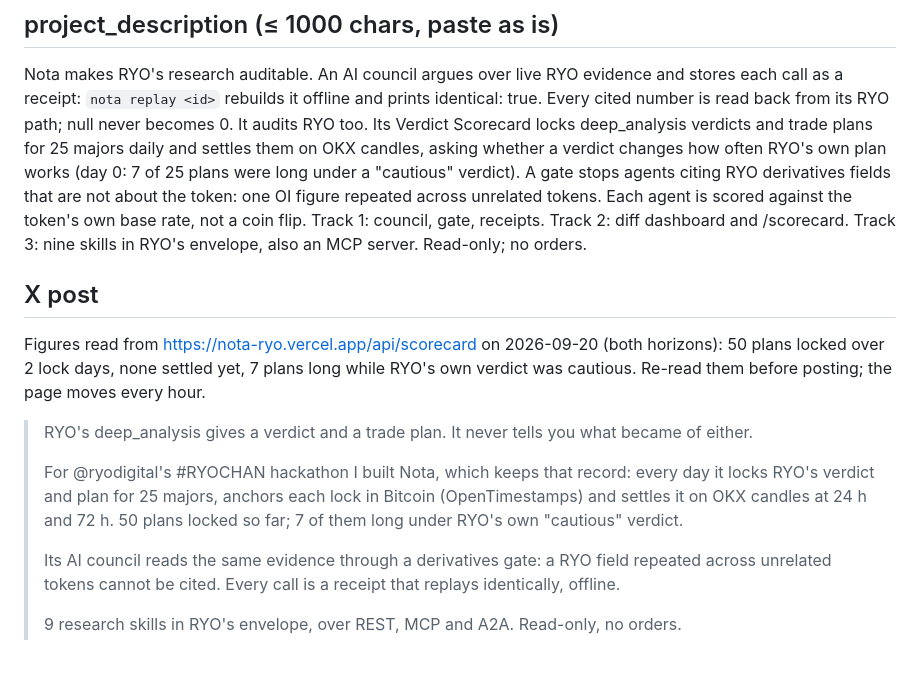
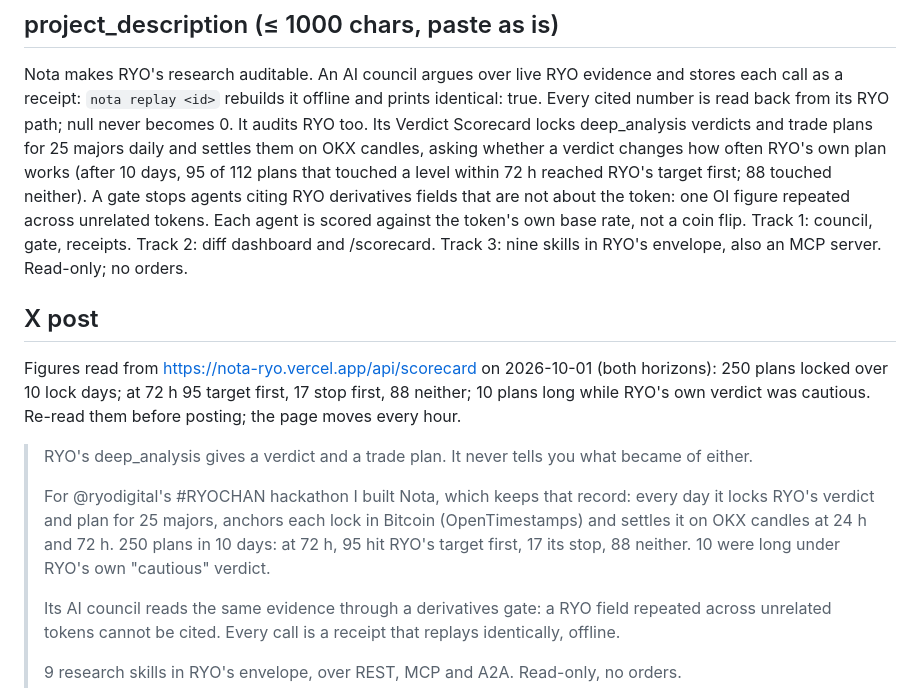
Before and after one commit to PugarHuda/nota, a Markdown page: docs/SUBMISSION.md, the part around the change. Drawn GitHub-style; blank space fills up the shorter version.

Commit message:
docs: submission figures from 10 days of settlements
Co-Authored-By: Claude Opus 5.5 (1M context) <noreply@anthropic.com>

```diff
--- a/docs/SUBMISSION.md
+++ b/docs/SUBMISSION.md
@@ -28,8 +28,8 @@ Nota makes RYO's research auditable. An AI council argues over live RYO evidence
 call as a receipt: `nota replay <id>` rebuilds it offline and prints identical: true. Every cited
 number is read back from its RYO path; null never becomes 0. It audits RYO too. Its Verdict
 Scorecard locks deep_analysis verdicts and trade plans for 25 majors daily and settles them on
-OKX candles, asking whether a verdict changes how often RYO's own plan works (day 0: 7 of 25 plans
-were long under a "cautious" verdict). A gate stops agents citing RYO derivatives fields that are
+OKX candles, asking whether a verdict changes how often RYO's own plan works (after 10 days, 95 of
+112 plans that touched a level within 72 h reached RYO's target first; 88 touched neither). A gate stops agents citing RYO derivatives fields that are
 not about the token: one OI figure repeated across unrelated tokens. Each agent is scored against
 the token's own base rate, not a coin flip. Track 1: council, gate, receipts. Track 2: diff
 dashboard and /scorecard. Track 3: nine skills in RYO's envelope, also an MCP server. Read-only;
@@ -37,16 +37,17 @@ no orders.
 
 ## X post
 
-Figures read from https://nota-ryo.vercel.app/api/scorecard on 2026-09-20 (both horizons): 50 plans
-locked over 2 lock days, none settled yet, 7 plans long while RYO's own verdict was cautious. Re-read
+Figures read from https://nota-ryo.vercel.app/api/scorecard on 2026-10-01 (both horizons): 250 plans
+locked over 10 lock days; at 72 h 95 target first, 17 stop first, 88 neither; 10 plans long while
+RYO's own verdict was cautious. Re-read
 them before posting; the page moves every hour.
 
 > RYO's deep_analysis gives a verdict and a trade plan. It never tells you what became of either.
 >
 > For @ryodigital's #RYOCHAN hackathon I built Nota, which keeps that record: every day it locks
 > RYO's verdict and plan for 25 majors, anchors each lock in Bitcoin (OpenTimestamps) and settles
-> it on OKX candles at 24 h and 72 h. 50 plans locked so far; 7 of them long under RYO's own
-> "cautious" verdict.
+> it on OKX candles at 24 h and 72 h. 250 plans in 10 days: at 72 h, 95 hit RYO's target first,
+> 17 its stop, 88 neither. 10 were long under RYO's own "cautious" verdict.
 >
 > Its AI council reads the same evidence through a derivatives gate: a RYO field repeated across
 > unrelated tokens cannot be cited. Every call is a receipt that replays identically, offline.
```
